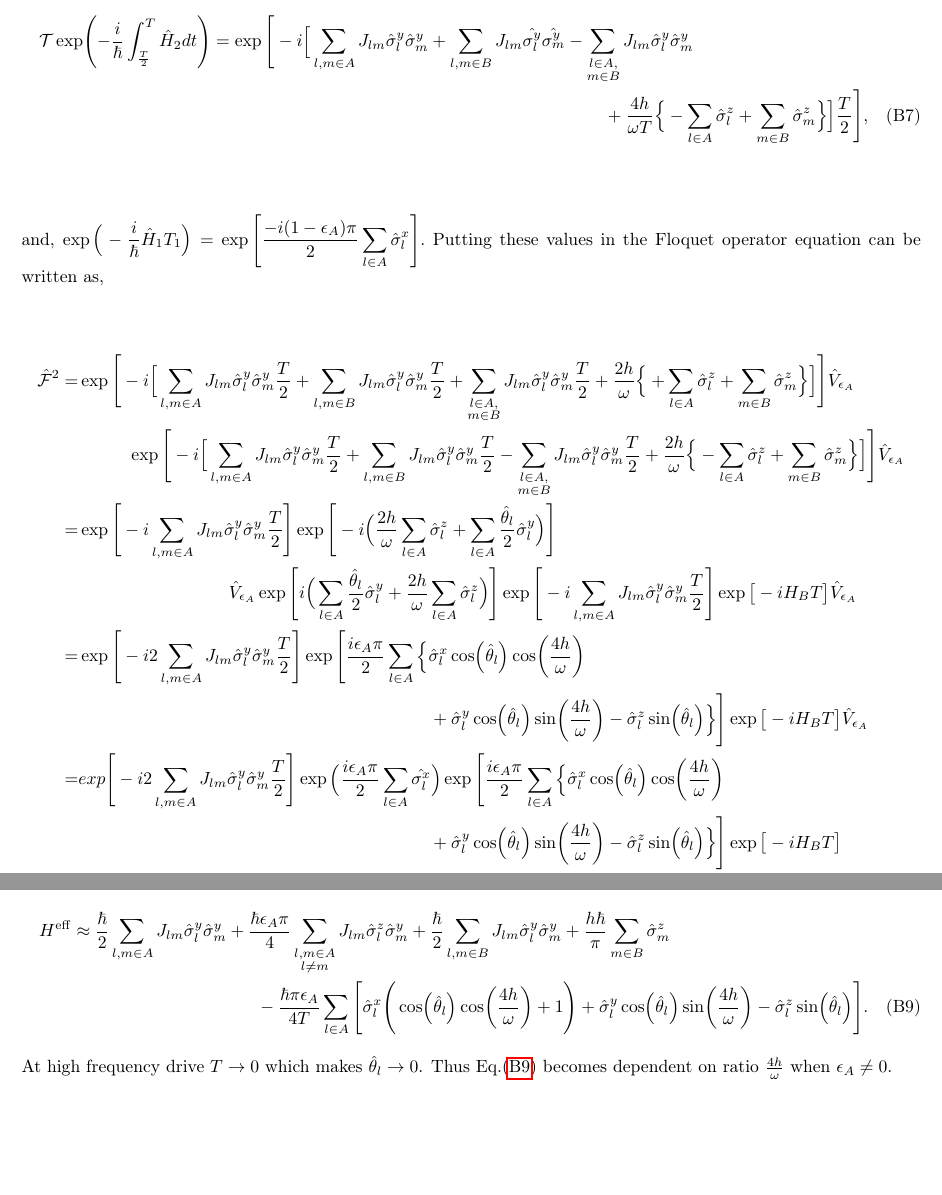
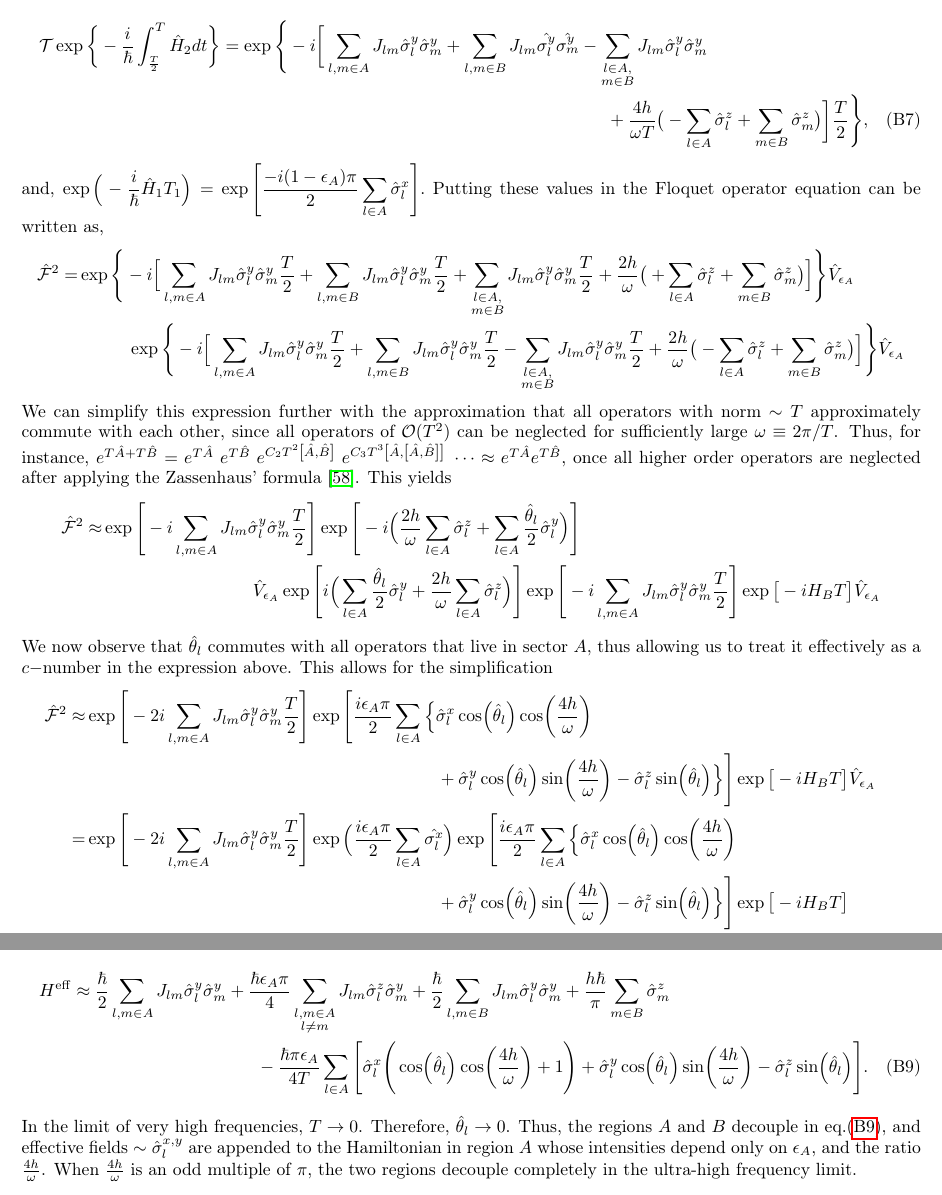
Before and after one commit to rahmahi/Chimera_Time_Crystal, a LaTeX paper (manuscript/chimera_disorder_free.tex): two parts of pages 11 and 12 of 12, joined at a grey line, cut at the place of the change, the shorter picture padded with empty space. Compiled offline with pdfLaTeX.

Commit message:
modded appendix

```diff
--- a/manuscript/chimera_disorder_free.tex
+++ b/manuscript/chimera_disorder_free.tex
@@ -327,29 +327,35 @@ prb,
 	\end{equation}
 	Let us consider, $\epsilon_A \neq 0$ and $\epsilon_B=1$. Also, we consider $\displaystyle \hat{V}_{\epsilon_A} = \exp\Big(\frac{i\epsilon_A \pi}{2}\sum_{l\in A}\hat{\sigma}^x_l\Big)$  and $\displaystyle \hat{\theta}_l = 2 \Big(\sum_{m \in B}J_{lm}\hat{\sigma}^y_m \frac{T}{2} \Big)$ which denotes a rotation acting on operator $\hat{\sigma}^y_l$, also we have contracted all the terms contributed from only region B. We consider, $\displaystyle {H}_B = \Big(\sum_{l,m\in B} J_{lm} \hat{\sigma}^y_l\hat{\sigma}^y_m + \frac{4h}{\omega T}\sum_{m \in B}\hat{\sigma^z_m}\Big)$. So, we can write,
 	\begin{multline}
-		\mathcal{T}\exp(-\frac{i}{\hbar}\int_{\frac{T}{2}}^{T} \hat{H}_2 dt) = \exp\Bigg[-i \Big[ \sum_{l,m\in A}J_{lm} \hat{\sigma}_l^y\hat{\sigma}_m^y +\sum_{l,m\in B}J_{lm}
+		\mathcal{T}\exp\bigg\{-\frac{i}{\hbar}\int_{\frac{T}{2}}^{T} \hat{H}_2 dt\bigg\} = \exp\Bigg\{-i \bigg[ \sum_{l,m\in A}J_{lm} \hat{\sigma}_l^y\hat{\sigma}_m^y +\sum_{l,m\in B}J_{lm}
 		\hat{\sigma_l^y}\hat{\sigma_m^y}-\sum_{\substack{%
 				l \in A,\\
-				m \in B\hfill}} J_{lm}\hat{\sigma}^y_l\hat{\sigma}^y_m\\+\frac{4h}{\omega T}\Big\{ -\sum_{l\in A}^{}\hat{\sigma}^z_l + \sum_{m\in B}^{}\hat{\sigma}^z_m\Big\}\Big]\frac{T}{2}\Bigg],
+				m \in B\hfill}} J_{lm}\hat{\sigma}^y_l\hat{\sigma}^y_m\\+\frac{4h}{\omega T}\big( -\sum_{l\in A}^{}\hat{\sigma}^z_l + \sum_{m\in B}^{}\hat{\sigma}^z_m\big)\bigg]\frac{T}{2}\Bigg\},
 	\end{multline}
 	and, $\displaystyle
 	\exp\Big(-\frac{i}{\hbar} \hat{H}_1 T_1\Big) = \exp\Bigg[\frac{-i(1-\epsilon_A)\pi}{2}\sum_{l \in A}\hat{\sigma}^x_l\Bigg].$
 	Putting these values in the Floquet operator equation can be written as,
 	\begin{align}
 		\hat{\mathcal{F}}^2
-		=& \exp\Bigg[-i \Big[ \sum_{l,m\in A}J_{lm} \hat{\sigma}^y_l\hat{\sigma}^y_m\frac{T}{2} +\sum_{l,m\in B}J_{lm} \hat{\sigma}^y_l\hat{\sigma}^y_m\frac{T}{2}+\sum_{\substack{%
+		=& \exp\Bigg\{-i \Big[ \sum_{l,m\in A}J_{lm} \hat{\sigma}^y_l\hat{\sigma}^y_m\frac{T}{2} +\sum_{l,m\in B}J_{lm} \hat{\sigma}^y_l\hat{\sigma}^y_m\frac{T}{2}+\sum_{\substack{%
 				l \in A,\\
-				m \in B\hfill}} J_{lm}\hat{\sigma}^y_l\hat{\sigma}^y_m\frac{T}{2} +\frac{2h}{\omega }\Big\{ +\sum_{l\in A}^{}\hat{\sigma}^z_l + \sum_{m\in B}^{}\hat{\sigma}^z_m\Big\}\Big]\Bigg] \hat{V}_{\epsilon_A} \nonumber\\
-		& \hspace{1 cm}\exp\Bigg[-i \Big[ \sum_{l,m\in A}J_{lm} \hat{\sigma}^y_l\hat{\sigma}^y_m\frac{T}{2} +\sum_{l,m\in B}J_{lm} \hat{\sigma}^y_l\hat{\sigma}^y_m\frac{T}{2}-\sum_{\substack{%
+				m \in B\hfill}} J_{lm}\hat{\sigma}^y_l\hat{\sigma}^y_m\frac{T}{2} +\frac{2h}{\omega }\big( +\sum_{l\in A}^{}\hat{\sigma}^z_l + \sum_{m\in B}^{}\hat{\sigma}^z_m\big)\Big]\Bigg\} \hat{V}_{\epsilon_A} \nonumber\\
+		& \hspace{1 cm}\exp\Bigg\{-i \Big[ \sum_{l,m\in A}J_{lm} \hat{\sigma}^y_l\hat{\sigma}^y_m\frac{T}{2} +\sum_{l,m\in B}J_{lm} \hat{\sigma}^y_l\hat{\sigma}^y_m\frac{T}{2}-\sum_{\substack{%
 				l \in A,\\
-				m \in B\hfill}} J_{lm}\hat{\sigma}^y_l\hat{\sigma}^y_m\frac{T}{2} +\frac{2h}{\omega}\Big\{ -\sum_{l\in A}^{}\hat{\sigma}^z_l + \sum_{m\in B}^{}\hat{\sigma}^z_m\Big\}\Big]\Bigg] \hat{V}_{\epsilon_A}\nonumber\\
-		=& \exp\Bigg[-i \sum_{l,m\in A}J_{lm} \hat{\sigma}^y_l\hat{\sigma}^y_m\frac{T}{2}\Bigg] \exp\Bigg[-i\Big(\frac{2h}{\omega } \sum_{l\in A}^{}\hat{\sigma}^z_l + \sum_{l \in A}\frac{\hat{\theta}_{l}}{2}\hat{\sigma}^y_l\Big)\Bigg]\nonumber\\
-		&\hspace{3cm} \hat{V}_{\epsilon_A} \exp\Bigg[i \Big(\sum_{l \in A}\frac{\hat{\theta}_{l}}{2}\hat{\sigma}^y_l + \frac{2h}{\omega} \sum_{l\in A}^{}\hat{\sigma}^z_l\Big)\Bigg] \exp\Bigg[-i\sum_{l,m\in A}J_{lm} \hat{\sigma}^y_l\hat{\sigma}^y_m\frac{T}{2}\Bigg] \exp\big[-i H_B T\big]\hat{V}_{\epsilon_A}\nonumber\\
-		=& \exp\Bigg[-i 2 \sum_{l,m\in A}J_{lm} \hat{\sigma}^y_l\hat{\sigma}^y_m\frac{T}{2}\Bigg]\exp\Bigg[\frac{i \epsilon_A \pi}{2}\sum_{l\in A}\Big\{\hat{\sigma}^x_l \cos(\hat{\theta}_l)\cos(\frac{4h}{\omega})\nonumber\\
+				m \in B\hfill}} J_{lm}\hat{\sigma}^y_l\hat{\sigma}^y_m\frac{T}{2} +\frac{2h}{\omega}\big( -\sum_{l\in A}^{}\hat{\sigma}^z_l + \sum_{m\in B}^{}\hat{\sigma}^z_m\big)\Big]\Bigg\} \hat{V}_{\epsilon_A}\nonumber
+		\end{align}
+	We can simplify this expression further with the approximation that all operators with norm $\sim T$ approximately commute with each other, since all operators of $\mathcal{O}(T^2)$ can be neglected for sufficiently large $\omega\equiv 2\pi/T$. Thus, for instance, $e^{T\hat{A} + T\hat{B}}= e^{T\hat{A}}\; e^{T\hat{B}}\;e^{C_2 T^2\left[\hat{A}, \hat{B}\right]}\;e^{C_3 T^3\left[\hat{A},\left[\hat{A}, \hat{B}\right]\right]}\;\dots \approx e^{T\hat{A}} e^{T\hat{B}}$, once all higher order operators are neglected after applying the Zassenhaus' formula~\cite{Magnus1954}. This yields
+		\begin{align}
+	\hat{\mathcal{F}}^2 	\approx& \exp\Bigg[-i \sum_{l,m\in A}J_{lm} \hat{\sigma}^y_l\hat{\sigma}^y_m\frac{T}{2}\Bigg] \exp\Bigg[-i\Big(\frac{2h}{\omega } \sum_{l\in A}^{}\hat{\sigma}^z_l + \sum_{l \in A}\frac{\hat{\theta}_{l}}{2}\hat{\sigma}^y_l\Big)\Bigg]\nonumber\\
+		&\hspace{3cm} \hat{V}_{\epsilon_A} \exp\Bigg[i \Big(\sum_{l \in A}\frac{\hat{\theta}_{l}}{2}\hat{\sigma}^y_l + \frac{2h}{\omega} \sum_{l\in A}^{}\hat{\sigma}^z_l\Big)\Bigg] \exp\Bigg[-i\sum_{l,m\in A}J_{lm} \hat{\sigma}^y_l\hat{\sigma}^y_m\frac{T}{2}\Bigg] \exp\big[-i H_B T\big]\hat{V}_{\epsilon_A}\nonumber
+	\end{align}
+	We now observe that $\hat{\theta}_l$ commutes with all operators that live in sector $A$, thus allowing us to treat it effectively as a $c-$number in the expression above. This allows for the simplification
+	\begin{align}
+		\hat{\mathcal{F}}^2 	\approx& \exp\Bigg[-2i  \sum_{l,m\in A}J_{lm} \hat{\sigma}^y_l\hat{\sigma}^y_m\frac{T}{2}\Bigg]\exp\Bigg[\frac{i \epsilon_A \pi}{2}\sum_{l\in A}\Big\{\hat{\sigma}^x_l \cos(\hat{\theta}_l)\cos(\frac{4h}{\omega})\nonumber\\
 		&\hspace{7cm}+ \hat{\sigma}^y_l \cos(\hat{\theta}_l)\sin(\frac{4h}{\omega})-\hat{\sigma}^z_l \sin(\hat{\theta}_l)\Big\}\Bigg] \exp\big[-i H_B T\big]\hat{V}_{\epsilon_A}\nonumber\\
-		=&exp\Bigg[-i 2\sum_{l,m\in A}J_{lm} \hat{\sigma}_l^y\hat{\sigma}_m^y\frac{T}{2}\Bigg] \exp\Big(\frac{i\epsilon_A \pi}{2}\sum_{l\in A}\hat{\sigma^x_l}\Big) \exp\Bigg[\frac{i \epsilon_A \pi}{2}\sum_{l\in A}\Big\{\hat{\sigma}^x_l \cos(\hat{\theta}_l)\cos(\frac{4h}{\omega})\nonumber\\
+		=&\exp\Bigg[-2i \sum_{l,m\in A}J_{lm} \hat{\sigma}_l^y\hat{\sigma}_m^y\frac{T}{2}\Bigg] \exp\Big(\frac{i\epsilon_A \pi}{2}\sum_{l\in A}\hat{\sigma^x_l}\Big) \exp\Bigg[\frac{i \epsilon_A \pi}{2}\sum_{l\in A}\Big\{\hat{\sigma}^x_l \cos(\hat{\theta}_l)\cos(\frac{4h}{\omega})\nonumber\\
 		&\hspace{ 7cm}  +\hat{\sigma}^y_l \cos(\hat{\theta}_l)\sin(\frac{4h}{\omega})-\hat{\sigma}^z_l \sin(\hat{\theta}_l)\Big\}\Bigg]\exp\big[-i H_B T\big]\nonumber\\
-		=&\exp\Bigg[-i2\sum_{l,m\in A}J_{lm}\hat{\sigma}^y_l\hat{\sigma}^y_m \frac{T}{2}\Bigg] \exp\Bigg[-i\epsilon_A \pi \sum_{\substack{l,m \in A\\l\neq m}}J_{lm} \hat{\sigma}^z_l\hat{\sigma}^y_m\frac{T}{2}\Bigg] \exp\Bigg[\frac{i \epsilon_A \pi}{2}\sum_{l\in A}\Bigg\{\hat{\sigma}^x_l\Bigg( \cos(\hat{\theta}_l)\cos(\frac{4h}{\omega})+1\Bigg)\nonumber\\
+		=&\exp\Bigg[-2i\sum_{l,m\in A}J_{lm}\hat{\sigma}^y_l\hat{\sigma}^y_m \frac{T}{2}\Bigg] \exp\Bigg[-i\epsilon_A \pi \sum_{\substack{l,m \in A\\l\neq m}}J_{lm} \hat{\sigma}^z_l\hat{\sigma}^y_m\frac{T}{2}\Bigg] \exp\Bigg[\frac{i \epsilon_A \pi}{2}\sum_{l\in A}\Bigg\{\hat{\sigma}^x_l\Bigg( \cos(\hat{\theta}_l)\cos(\frac{4h}{\omega})+1\Bigg)\nonumber\\
 		&\hspace{7cm} +\hat{\sigma}^y_l \cos(\hat{\theta}_l)\sin(\frac{4h}{\omega})-\hat{\sigma}^z_l \sin(\hat{\theta}_l)\Bigg\}\Bigg] \exp\big[-i H_B T\big]
 		\label{eq:floq_couple1}
 	\end{align}
@@ -358,7 +364,7 @@ prb,
 		H^{\mathrm{eff}} \approx\frac{\hbar}{2} \sum_{l,m\in A}J_{lm}\hat{\sigma}_l^y\hat{\sigma}_m^y +\frac{\hbar \epsilon_A \pi}{4} \sum_{\substack{l,m\in A\\l\neq m}} J_{lm}\hat{\sigma}^z_l\hat{\sigma}^y_m + \frac{\hbar}{2}\sum_{l,m\in B}J_{lm}\hat{\sigma}_l^y \hat{\sigma}_m^y + \frac{h\hbar}{\pi}\sum_{m \in B}\hat{\sigma}^z_m \\ -\frac{\hbar \pi \epsilon_A}{4T}\sum_{l\in A}\Bigg[\hat{\sigma}^x_l \Bigg(\cos(\hat{\theta}_l)\cos(\frac{4h}{\omega})+1 \Bigg) + \hat{\sigma}^y_l \cos(\hat{\theta}_l)\sin(\frac{4h}{\omega})-\hat{\sigma}^z_l \sin(\hat{\theta}_l)\Bigg].
 		\label{eq:app:nfloq_eff3}
 	\end{multline}
-	At high frequency drive $T\rightarrow 0$ which makes $\hat{\theta}_l \rightarrow 0$. Thus  Eq.\eqref{eq:app:nfloq_eff3} becomes dependent on ratio $\frac{4h}{\omega}$ when $\epsilon_A \neq 0$.
+	In the limit of very high frequencies, $T\rightarrow 0$. Therefore,  $\hat{\theta}_l \rightarrow 0$. Thus, the regions $A$ and $B$ decouple in eq.\eqref{eq:app:nfloq_eff3}, and effective fields $\sim \hat{\sigma}^{x,y}_l$ are appended to the Hamiltonian in region $A$ whose intensities depend only on $\epsilon_A$, and the ratio $\frac{4h}{\omega}$. When $\frac{4h}{\omega}$ is an odd multiple of $\pi$, the two regions decouple completely in the ultra-high frequency limit.
 
 
 
```
Also changed, not shown: manuscript/chimera.bib (+62 -29 lines), manuscript/chimera_disorder_free.bbl (deleted), manuscript/chimera_disorder_freeNotes.bib (deleted), 5 other files.
